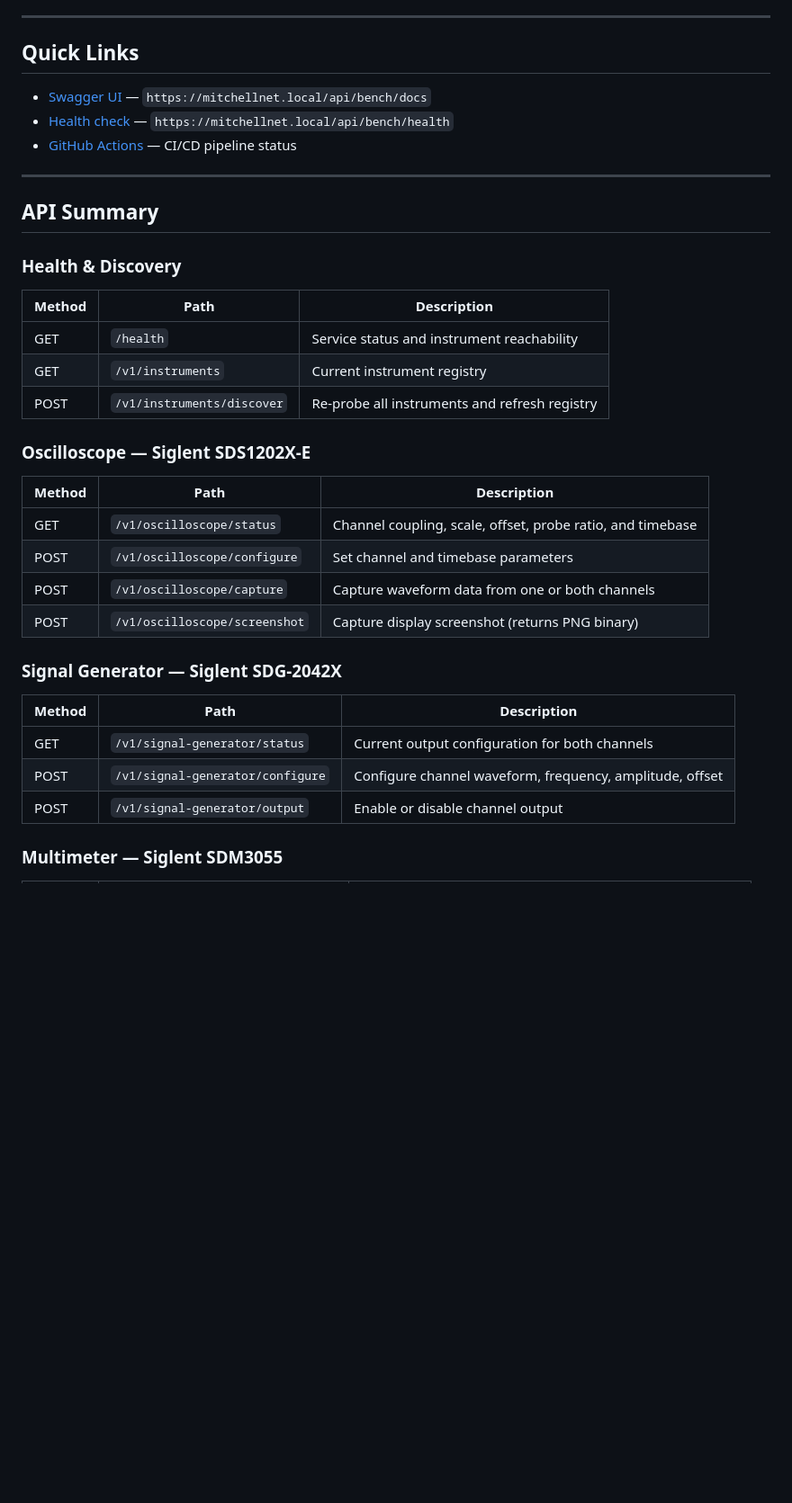
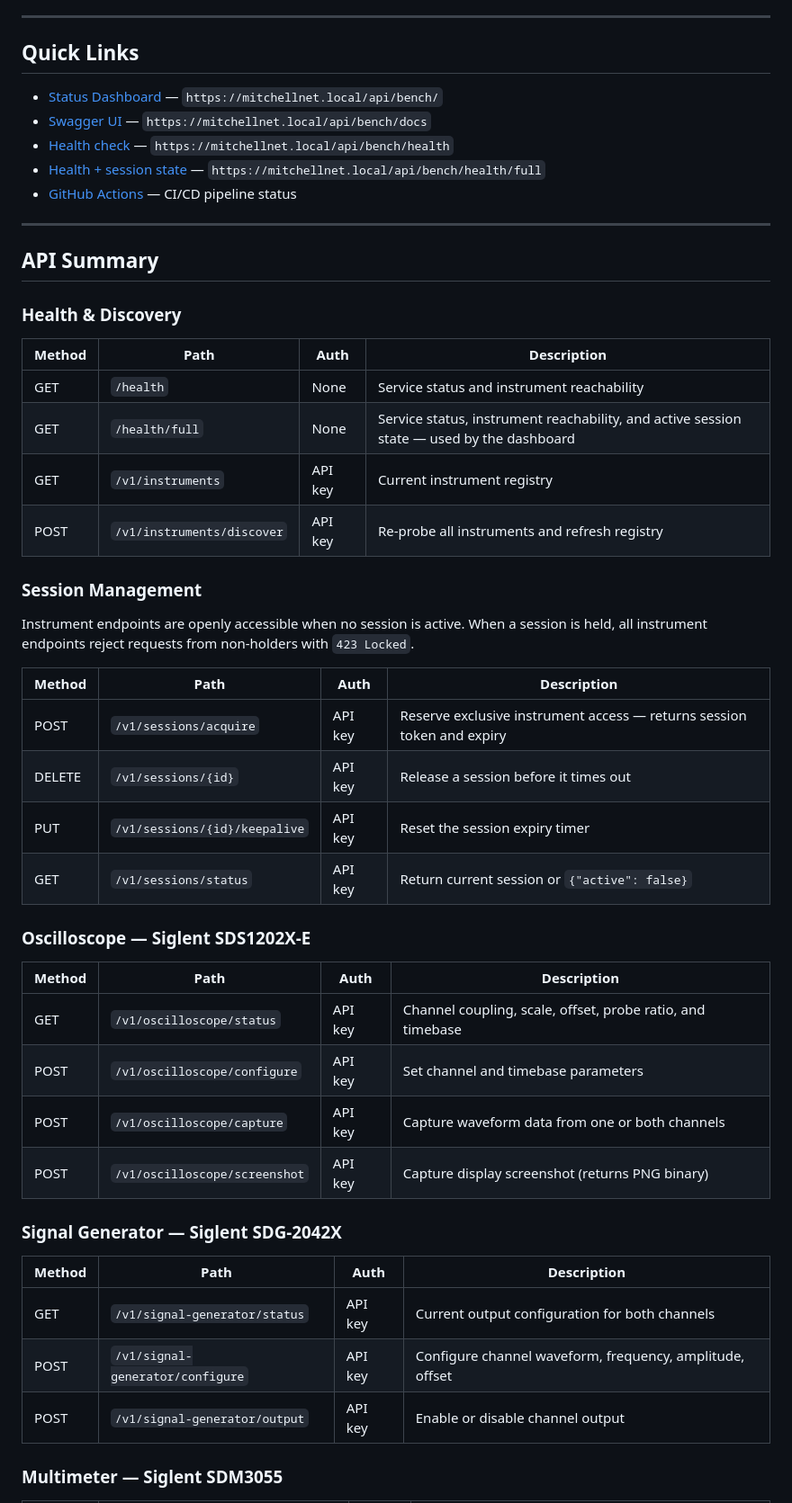
Before and after one commit to theAgingApprentice/bench-instrument-service, a Markdown page: README.md, the part around one of its changes. Shown at 90% size. Drawn GitHub-style; blank space fills up the shorter version.

```diff
--- a/README.md
+++ b/README.md
@@ -19,8 +19,10 @@ IPs confirmed via `lxi discover` on 4 June 2026.
 
 ## Quick Links
 
+- [Status Dashboard](https://mitchellnet.local/api/bench/) — `https://mitchellnet.local/api/bench/`
 - [Swagger UI](https://mitchellnet.local/api/bench/docs) — `https://mitchellnet.local/api/bench/docs`
 - [Health check](https://mitchellnet.local/api/bench/health) — `https://mitchellnet.local/api/bench/health`
+- [Health + session state](https://mitchellnet.local/api/bench/health/full) — `https://mitchellnet.local/api/bench/health/full`
 - [GitHub Actions](https://github.com/theAgingApprentice/bench-instrument-service/actions) — CI/CD pipeline status
 
 ---
@@ -29,28 +31,40 @@ IPs confirmed via `lxi discover` on 4 June 2026.
 
 ### Health & Discovery
 
-| Method | Path | Description |
-|---|---|---|
-| GET | `/health` | Service status and instrument reachability |
-| GET | `/v1/instruments` | Current instrument registry |
-| POST | `/v1/instruments/discover` | Re-probe all instruments and refresh registry |
+| Method | Path | Auth | Description |
+| --- | --- | --- | --- |
+| GET | `/health` | None | Service status and instrument reachability |
+| GET | `/health/full` | None | Service status, instrument reachability, and active session state — used by the dashboard |
+| GET | `/v1/instruments` | API key | Current instrument registry |
+| POST | `/v1/instruments/discover` | API key | Re-probe all instruments and refresh registry |
+
+### Session Management
+
+Instrument endpoints are openly accessible when no session is active. When a session is held, all instrument endpoints reject requests from non-holders with `423 Locked`.
+
+| Method | Path | Auth | Description |
+| --- | --- | --- | --- |
+| POST | `/v1/sessions/acquire` | API key | Reserve exclusive instrument access — returns session token and expiry |
+| DELETE | `/v1/sessions/{id}` | API key | Release a session before it times out |
+| PUT | `/v1/sessions/{id}/keepalive` | API key | Reset the session expiry timer |
+| GET | `/v1/sessions/status` | API key | Return current session or `{"active": false}` |
 
 ### Oscilloscope — Siglent SDS1202X-E
 
-| Method | Path | Description |
-|---|---|---|
-| GET | `/v1/oscilloscope/status` | Channel coupling, scale, offset, probe ratio, and timebase |
-| POST | `/v1/oscilloscope/configure` | Set channel and timebase parameters |
-| POST | `/v1/oscilloscope/capture` | Capture waveform data from one or both channels |
-| POST | `/v1/oscilloscope/screenshot` | Capture display screenshot (returns PNG binary) |
+| Method | Path | Auth | Description |
+| --- | --- | --- | --- |
+| GET | `/v1/oscilloscope/status` | API key | Channel coupling, scale, offset, probe ratio, and timebase |
+| POST | `/v1/oscilloscope/configure` | API key | Set channel and timebase parameters |
+| POST | `/v1/oscilloscope/capture` | API key | Capture waveform data from one or both channels |
+| POST | `/v1/oscilloscope/screenshot` | API key | Capture display screenshot (returns PNG binary) |
 
 ### Signal Generator — Siglent SDG-2042X
 
-| Method | Path | Description |
-|---|---|---|
-| GET | `/v1/signal-generator/status` | Current output configuration for both channels |
-| POST | `/v1/signal-generator/configure` | Configure channel waveform, frequency, amplitude, offset |
-| POST | `/v1/signal-generator/output` | Enable or disable channel output |
+| Method | Path | Auth | Description |
+| --- | --- | --- | --- |
+| GET | `/v1/signal-generator/status` | API key | Current output configuration for both channels |
+| POST | `/v1/signal-generator/configure` | API key | Configure channel waveform, frequency, amplitude, offset |
+| POST | `/v1/signal-generator/output` | API key | Enable or disable channel output |
 
 ### Multimeter — Siglent SDM3055
 
```
Also changed, not shown: other parts of README.md (+103 -29 lines).
